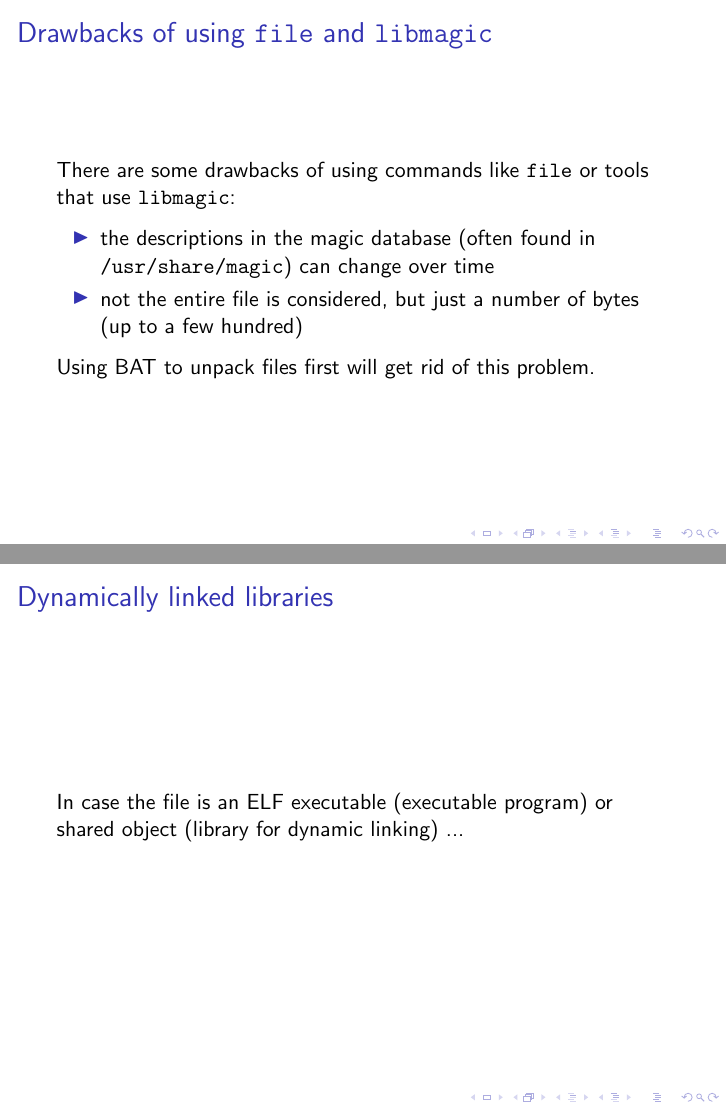
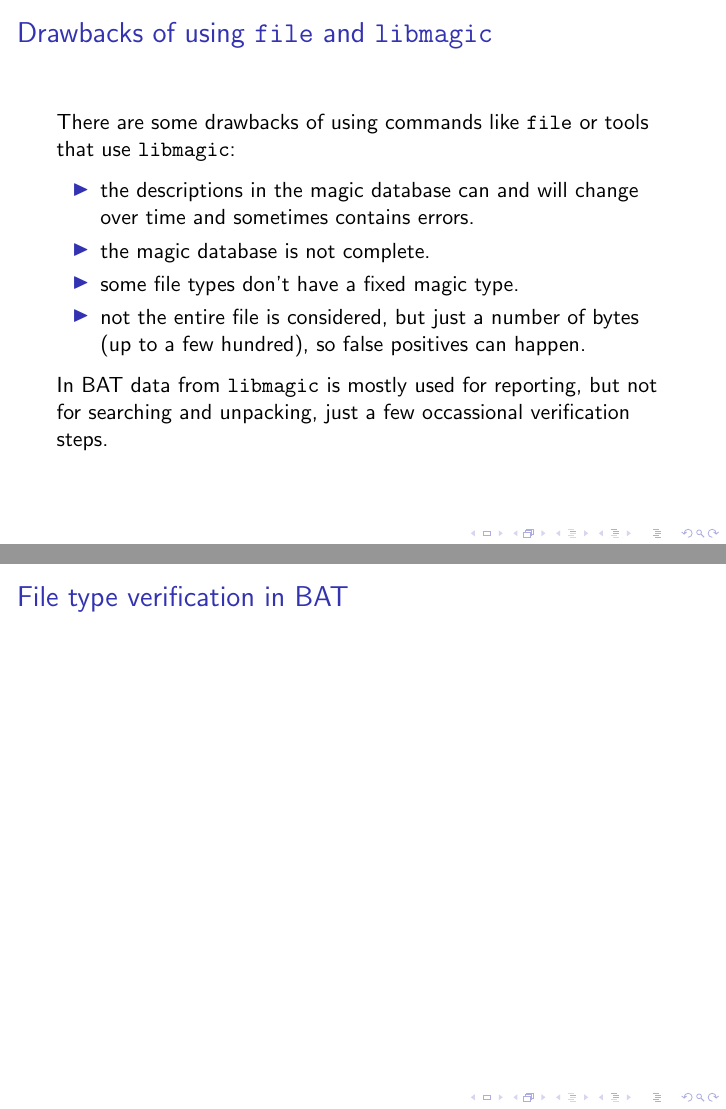
Before and after one commit to blueguy/bat, LaTeX slides (doc/testsuite/bat-training2.tex): pages 7 and 8 of 14 before the commit and pages 7 and 8 of 15 after it, joined at a grey line. Compiled offline with pdfLaTeX.

Commit message:
add more slides

```diff
--- a/doc/testsuite/bat-training2.tex
+++ b/doc/testsuite/bat-training2.tex
@@ -2,9 +2,10 @@
 
 \usepackage{url}
 \usepackage{tikz}
-\author{Armijn Hemel}
+%\author{Armijn Hemel}
 \title{Using the Binary Analysis Tool - part 2}
-\date{January 17, 2011}
+%\date{January 17, 2011}
+\date{}
 
 \begin{document}
 
@@ -64,15 +67,21 @@ Use the \texttt{file} command to recognize various files.
 There are some drawbacks of using commands like \texttt{file} or tools that use \texttt{libmagic}:
 
 \begin{itemize}
-\item the descriptions in the magic database (often found in \texttt{/usr/share/magic}) can change over time
-\item not the entire file is considered, but just a number of bytes (up to a few hundred)
+\item the descriptions in the magic database can and will change over time and sometimes contains errors.
+\item the magic database is not complete.
+\item some file types don't have a fixed magic type.
+\item not the entire file is considered, but just a number of bytes (up to a few hundred), so false positives can happen.
 \end{itemize}
 
-Using BAT to unpack files first will get rid of this problem.
+In BAT data from \texttt{libmagic} is mostly used for reporting, but not for searching and unpacking, just a few occassional verification steps.
 }
 
 \frame{
-\frametitle{Dynamically linked libraries}
+\frametitle{File type verification in BAT}
+}
+
+\frame{
+\frametitle{Inspecting dynamically linked libraries}
 
 In case the file is an ELF executable (executable program) or shared object (library for dynamic linking) ...
 }
```
Also changed, not shown: doc/testsuite/bat-training2.tex (8 more changed lines).
